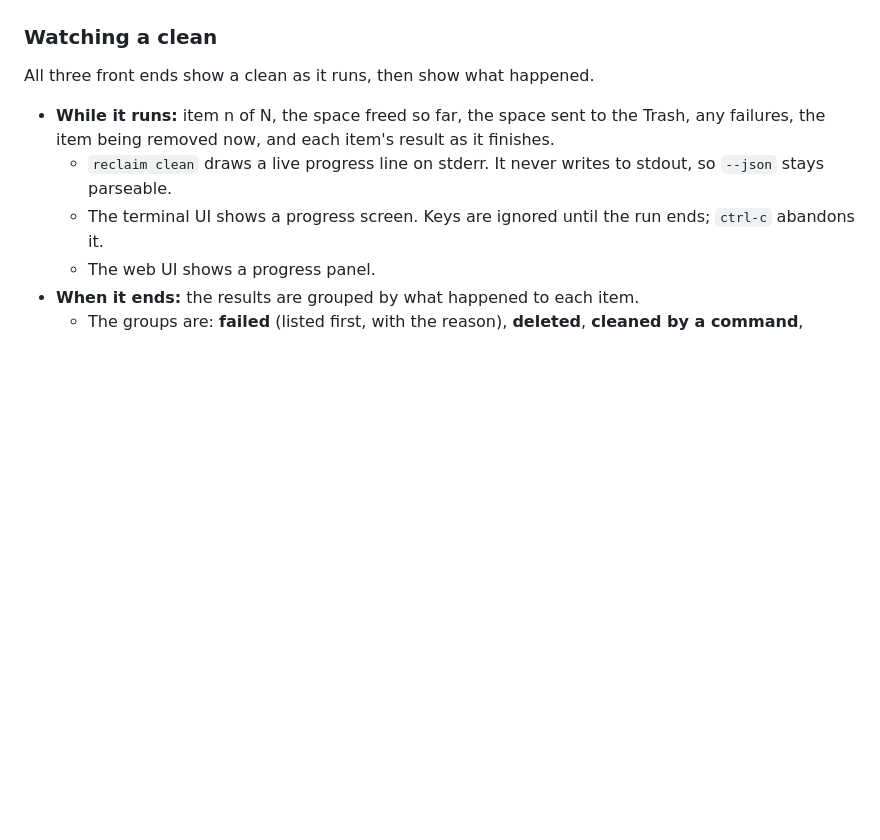
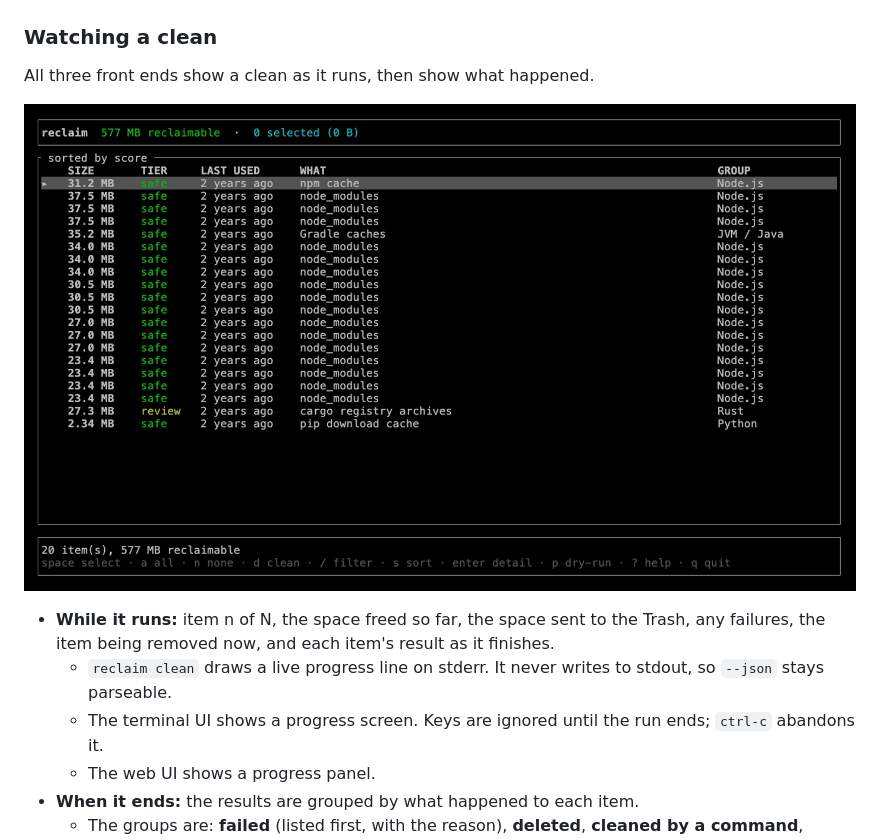
Before and after one commit to gokul-kulkarni/reclaim, a Markdown page: README.md, the part around the change. GitHub-like rendering; pictures changed too: docs/demo-clean.gif (added); blank space fills up the shorter version.

Commit message:
docs: add a demo of the clean progress and results screens
Co-Authored-By: Claude Opus 5.5 <noreply@anthropic.com>

```diff
--- a/README.md
+++ b/README.md
@@ -124,6 +124,8 @@ run, a breakdown by ecosystem and trigger, and any failures worth investigating.
 ### Watching a clean
 
 All three front ends show a clean as it runs, then show what happened.
+
+![the terminal UI reclaiming 577 MB from 20 items: a progress bar, space freed so far, and each item's result as it finishes, then the results grouped by outcome with each item's path](docs/demo-clean.gif)
 
 - **While it runs:** item n of N, the space freed so far, the space sent to
   the Trash, any failures, the item being removed now, and each item's result
```
